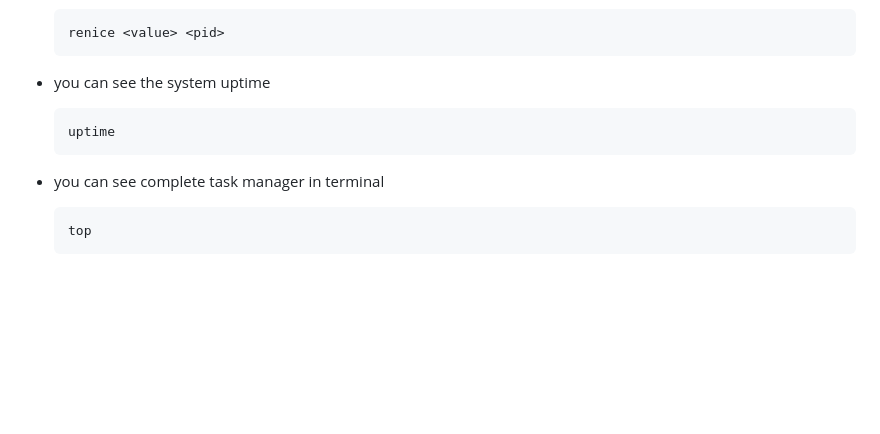
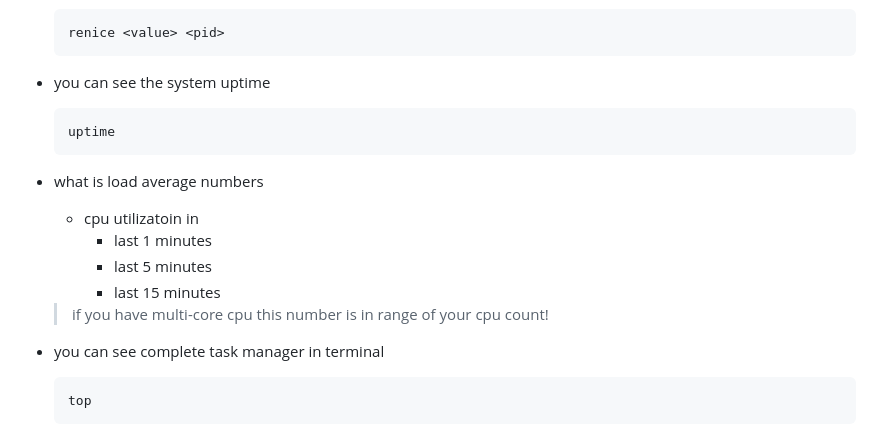
Before and after one commit to ay-ref/linux, a Markdown page: course-fcc-linux-6h/README.md, the part around the change. Drawn GitHub-style; blank space fills up the shorter version.

````diff
--- a/course-fcc-linux-6h/README.md
+++ b/course-fcc-linux-6h/README.md
@@ -928,6 +928,15 @@ and usually cannot be used in different os even in the same family :/
   uptime
   ```
 
+- what is load average numbers
+  - cpu utilizatoin in
+    - last 1 minutes
+    - last 5 minutes
+    - last 15 minutes
+
+  > if you have multi-core cpu this number is in range of
+  > your cpu count!
+
 - you can see complete task manager in terminal
 
   ```shell
````
